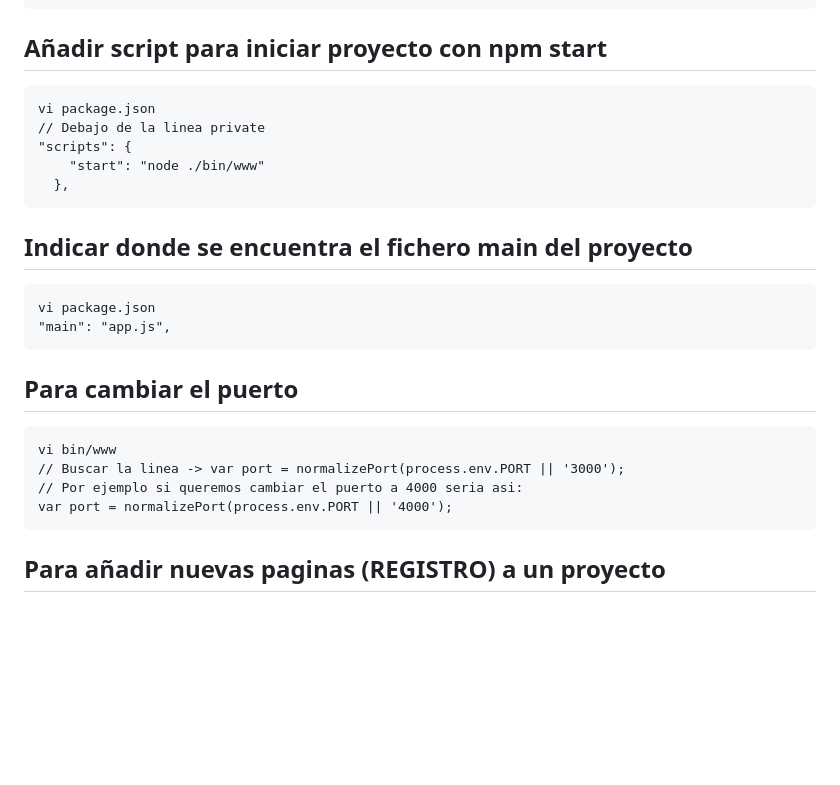
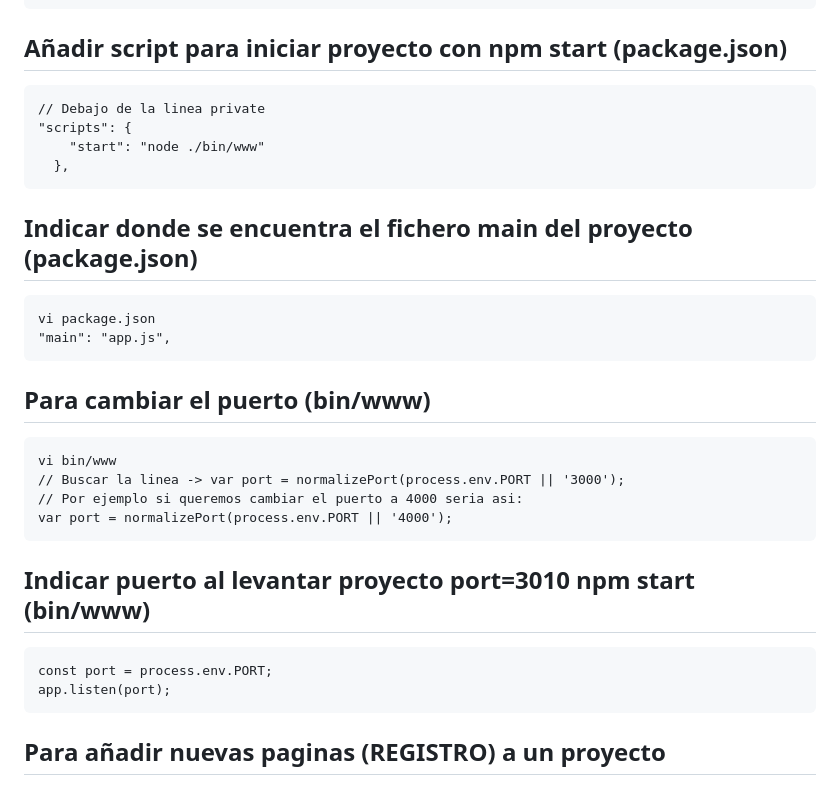
Before and after one commit to imartinpena/ejercicios-sw1, a Markdown page: CHULETARIO.md, the part around the change. GitHub-like rendering; blank space fills up the shorter version.

````diff
--- a/CHULETARIO.md
+++ b/CHULETARIO.md
@@ -53,28 +53,34 @@ npm fund
 npm start
 ```
 
-## Añadir script para iniciar proyecto con npm start
+## Añadir script para iniciar proyecto con npm start (package.json)
 ```
-vi package.json
 // Debajo de la linea private
 "scripts": {
     "start": "node ./bin/www"
   },
 ```
 
-## Indicar donde se encuentra el fichero main del proyecto
+## Indicar donde se encuentra el fichero main del proyecto (package.json)
 ```
 vi package.json
 "main": "app.js",
 ```
 
-## Para cambiar el puerto
+## Para cambiar el puerto (bin/www)
 ```
 vi bin/www
 // Buscar la linea -> var port = normalizePort(process.env.PORT || '3000');
 // Por ejemplo si queremos cambiar el puerto a 4000 seria asi:
 var port = normalizePort(process.env.PORT || '4000');
 ```
+
+## Indicar puerto al levantar proyecto port=3010 npm start (bin/www)
+```
+const port = process.env.PORT;
+app.listen(port);
+```
+
 
 ## Para añadir nuevas paginas (REGISTRO) a un proyecto
 1º Paso: Crear ficheros .js y ejs
````
